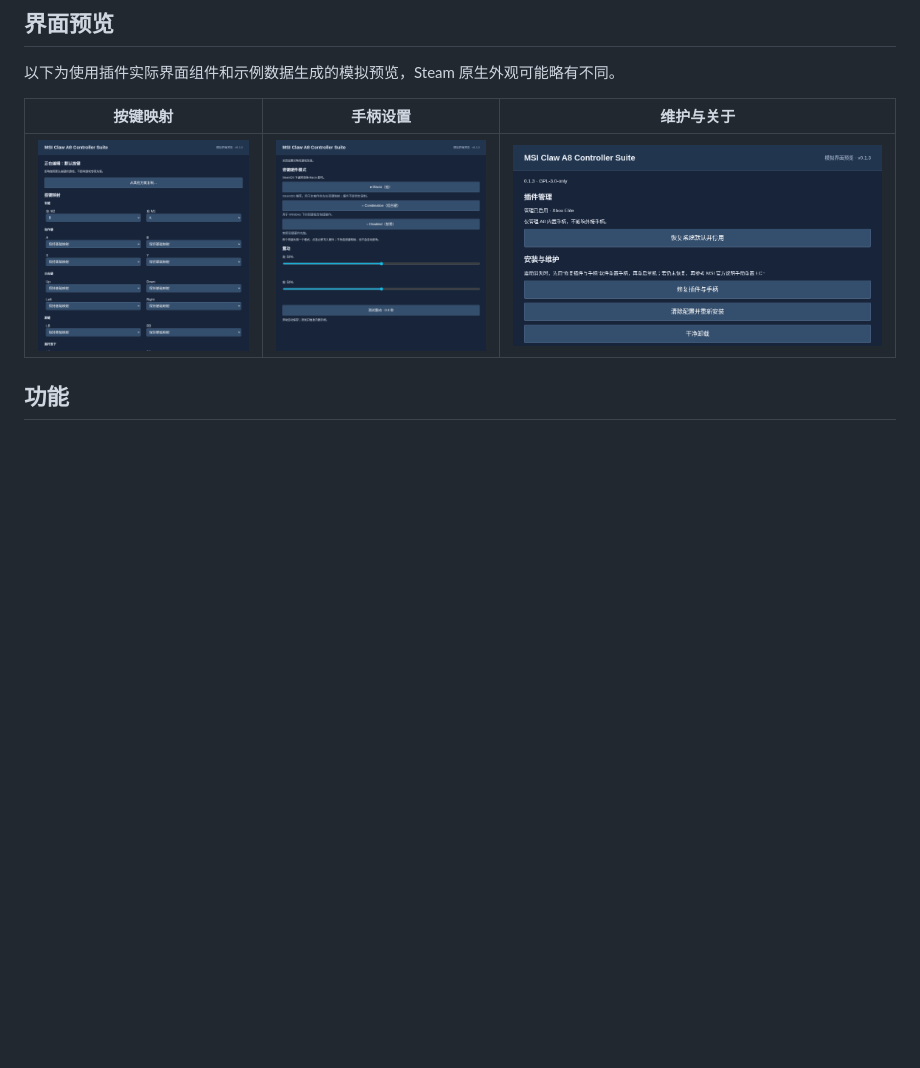
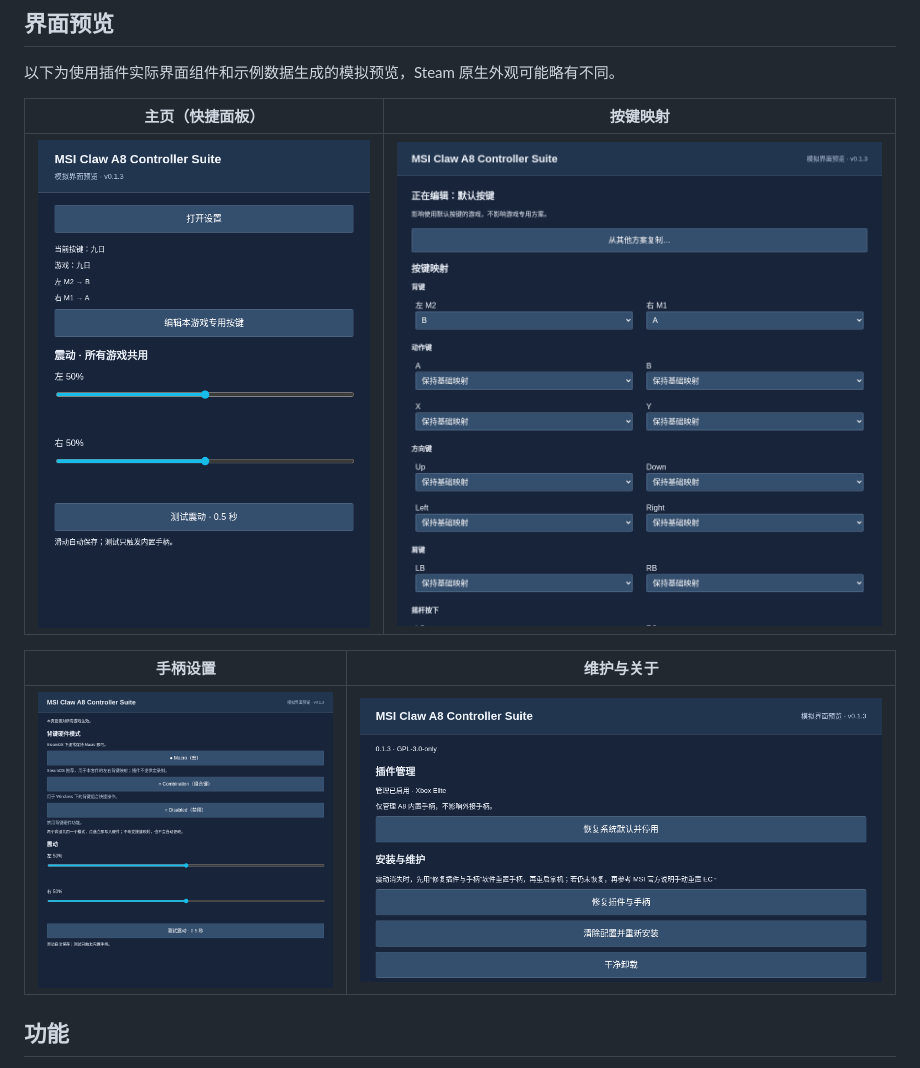
Before and after one commit to sekirofly/msi-claw-a8-controller-suite, a Markdown page: README.zh-CN.md, the part around the change. Rendered like a GitHub page; pictures changed too: docs/assets/ui/zh-home.png (added); blank space fills up the shorter version.

Commit message:
docs: add localized plugin home previews (#41)

```diff
--- a/README.zh-CN.md
+++ b/README.zh-CN.md
@@ -8,9 +8,13 @@ MSI Claw A8（BZ2EM / MS-1T8K）内置手柄的 Decky 插件。本项目非 MSI
 
 以下为使用插件实际界面组件和示例数据生成的模拟预览，Steam 原生外观可能略有不同。
 
-| 按键映射 | 手柄设置 | 维护与关于 |
-| --- | --- | --- |
-| ![按键映射编辑器](docs/assets/ui/zh-mappings.png) | ![背键模式与震动设置](docs/assets/ui/zh-hardware.png) | ![插件管理与手柄修复](docs/assets/ui/zh-maintenance.png) |
+| 主页（快捷面板） | 按键映射 |
+| --- | --- |
+| ![插件主页：当前游戏、按键方案与震动控制](docs/assets/ui/zh-home.png) | ![按键映射编辑器](docs/assets/ui/zh-mappings.png) |
+
+| 手柄设置 | 维护与关于 |
+| --- | --- |
+| ![背键模式与震动设置](docs/assets/ui/zh-hardware.png) | ![插件管理与手柄修复](docs/assets/ui/zh-maintenance.png) |
 
 ## 功能
 
```
Also changed, not shown: README.md (+7 -3 lines), docs/assets/ui/en-home.png (added).
